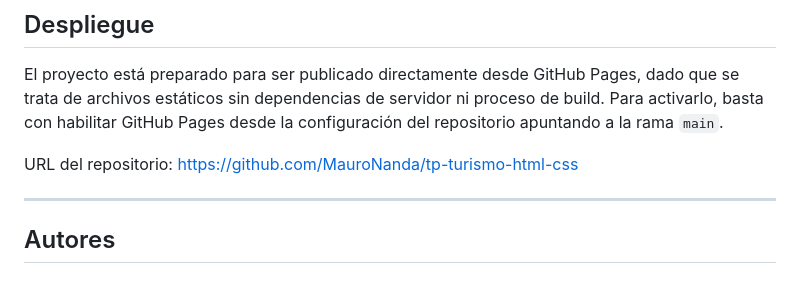
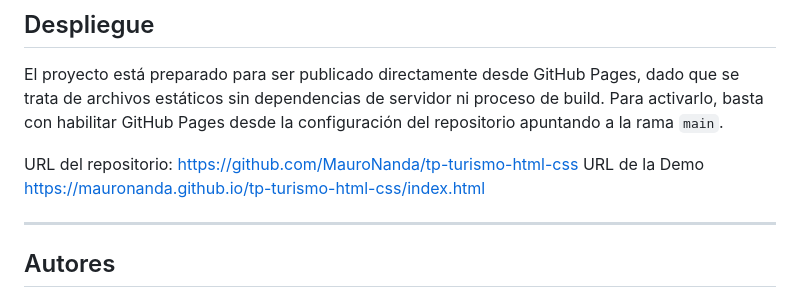
Before and after one commit to MauroNanda/tp-turismo-html-css, a Markdown page: README.md, the part around the change. GitHub-like rendering.

Commit message:
Add demo URL to README
Added demo URL for the project in the README.

```diff
--- a/README.md
+++ b/README.md
@@ -144,7 +144,8 @@ La tabla de precios aplica pseudo-clases estructurales para mejorar la legibilid
 
 El proyecto está preparado para ser publicado directamente desde GitHub Pages, dado que se trata de archivos estáticos sin dependencias de servidor ni proceso de build. Para activarlo, basta con habilitar GitHub Pages desde la configuración del repositorio apuntando a la rama `main`.
 
-URL del repositorio: [https://github.com/MauroNanda/tp-turismo-html-css](https://github.com/MauroNanda/tp-turismo-html-css)
+URL del repositorio: https://github.com/MauroNanda/tp-turismo-html-css
+URL de la Demo https://mauronanda.github.io/tp-turismo-html-css/index.html
 
 ---
 
```
